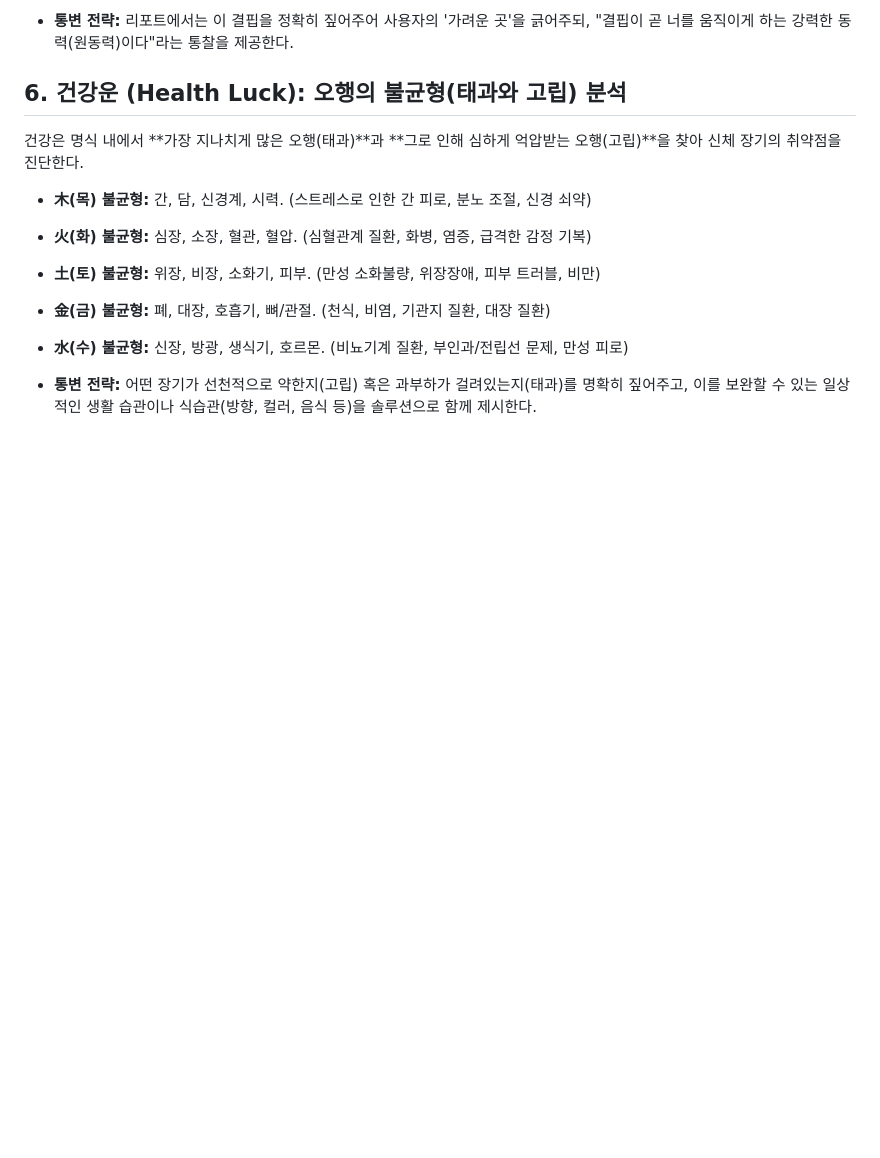
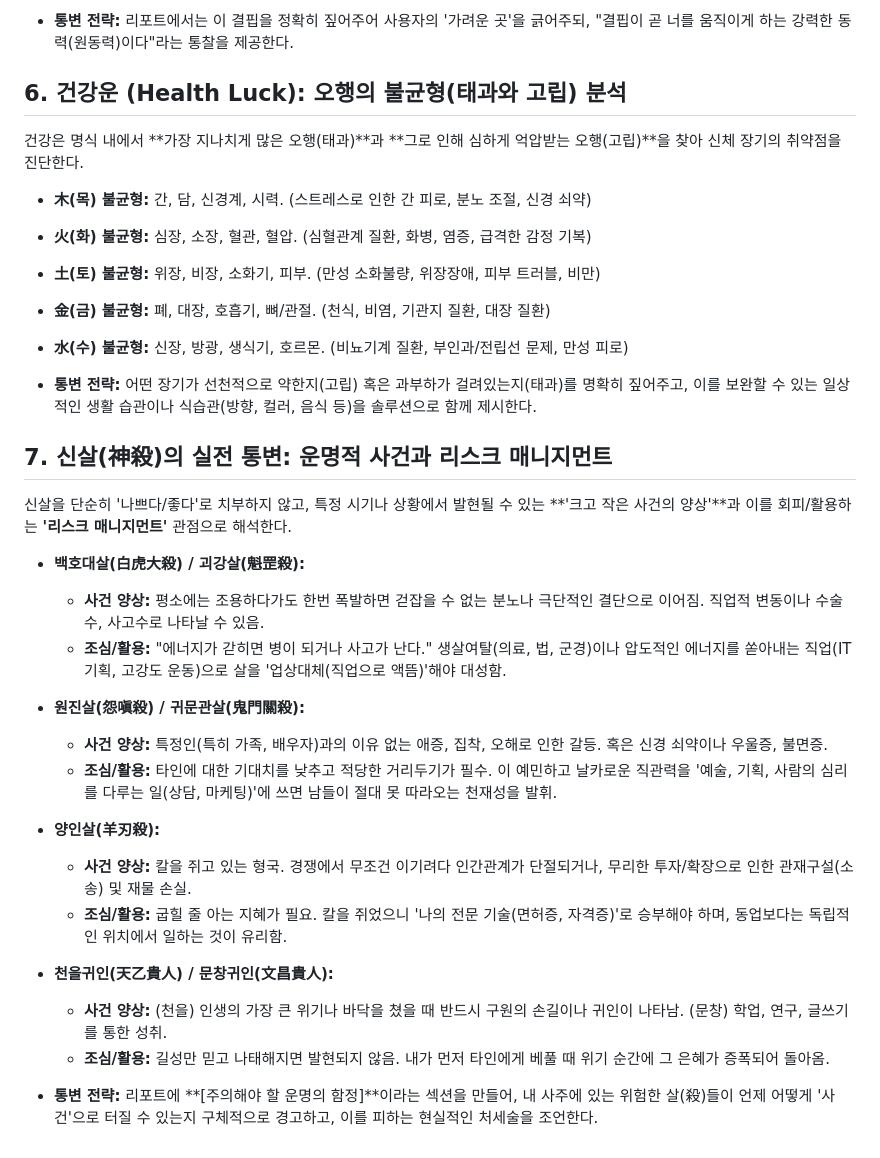
Before and after one commit to jediii88/X-SAJU, a Markdown page: sa_ju_interpretation_study.md, the part around the change. Rendered like a GitHub page; blank space fills up the shorter version.

Commit message:
docs: Add specific real-world events and risk management interpretations for Shinsal (Baekho, Gwimun, etc.)

```diff
--- a/sa_ju_interpretation_study.md
+++ b/sa_ju_interpretation_study.md
@@ -52,3 +52,21 @@
 *   **水(수) 불균형:** 신장, 방광, 생식기, 호르몬. (비뇨기계 질환, 부인과/전립선 문제, 만성 피로)
 
 *   **통변 전략:** 어떤 장기가 선천적으로 약한지(고립) 혹은 과부하가 걸려있는지(태과)를 명확히 짚어주고, 이를 보완할 수 있는 일상적인 생활 습관이나 식습관(방향, 컬러, 음식 등)을 솔루션으로 함께 제시한다.
+
+## 7. 신살(神殺)의 실전 통변: 운명적 사건과 리스크 매니지먼트
+신살을 단순히 '나쁘다/좋다'로 치부하지 않고, 특정 시기나 상황에서 발현될 수 있는 **'크고 작은 사건의 양상'**과 이를 회피/활용하는 **'리스크 매니지먼트'** 관점으로 해석한다.
+
+*   **백호대살(白虎大殺) / 괴강살(魁罡殺):**
+    *   **사건 양상:** 평소에는 조용하다가도 한번 폭발하면 걷잡을 수 없는 분노나 극단적인 결단으로 이어짐. 직업적 변동이나 수술수, 사고수로 나타날 수 있음.
+    *   **조심/활용:** "에너지가 갇히면 병이 되거나 사고가 난다." 생살여탈(의료, 법, 군경)이나 압도적인 에너지를 쏟아내는 직업(IT 기획, 고강도 운동)으로 살을 '업상대체(직업으로 액뜸)'해야 대성함.
+*   **원진살(怨嗔殺) / 귀문관살(鬼門關殺):**
+    *   **사건 양상:** 특정인(특히 가족, 배우자)과의 이유 없는 애증, 집착, 오해로 인한 갈등. 혹은 신경 쇠약이나 우울증, 불면증.
+    *   **조심/활용:** 타인에 대한 기대치를 낮추고 적당한 거리두기가 필수. 이 예민하고 날카로운 직관력을 '예술, 기획, 사람의 심리를 다루는 일(상담, 마케팅)'에 쓰면 남들이 절대 못 따라오는 천재성을 발휘.
+*   **양인살(羊刃殺):**
+    *   **사건 양상:** 칼을 쥐고 있는 형국. 경쟁에서 무조건 이기려다 인간관계가 단절되거나, 무리한 투자/확장으로 인한 관재구설(소송) 및 재물 손실.
+    *   **조심/활용:** 굽힐 줄 아는 지혜가 필요. 칼을 쥐었으니 '나의 전문 기술(면허증, 자격증)'로 승부해야 하며, 동업보다는 독립적인 위치에서 일하는 것이 유리함.
+*   **천을귀인(天乙貴人) / 문창귀인(文昌貴人):**
+    *   **사건 양상:** (천을) 인생의 가장 큰 위기나 바닥을 쳤을 때 반드시 구원의 손길이나 귀인이 나타남. (문창) 학업, 연구, 글쓰기를 통한 성취.
+    *   **조심/활용:** 길성만 믿고 나태해지면 발현되지 않음. 내가 먼저 타인에게 베풀 때 위기 순간에 그 은혜가 증폭되어 돌아옴.
+
+*   **통변 전략:** 리포트에 **[주의해야 할 운명의 함정]**이라는 섹션을 만들어, 내 사주에 있는 위험한 살(殺)들이 언제 어떻게 '사건'으로 터질 수 있는지 구체적으로 경고하고, 이를 피하는 현실적인 처세술을 조언한다.
```
